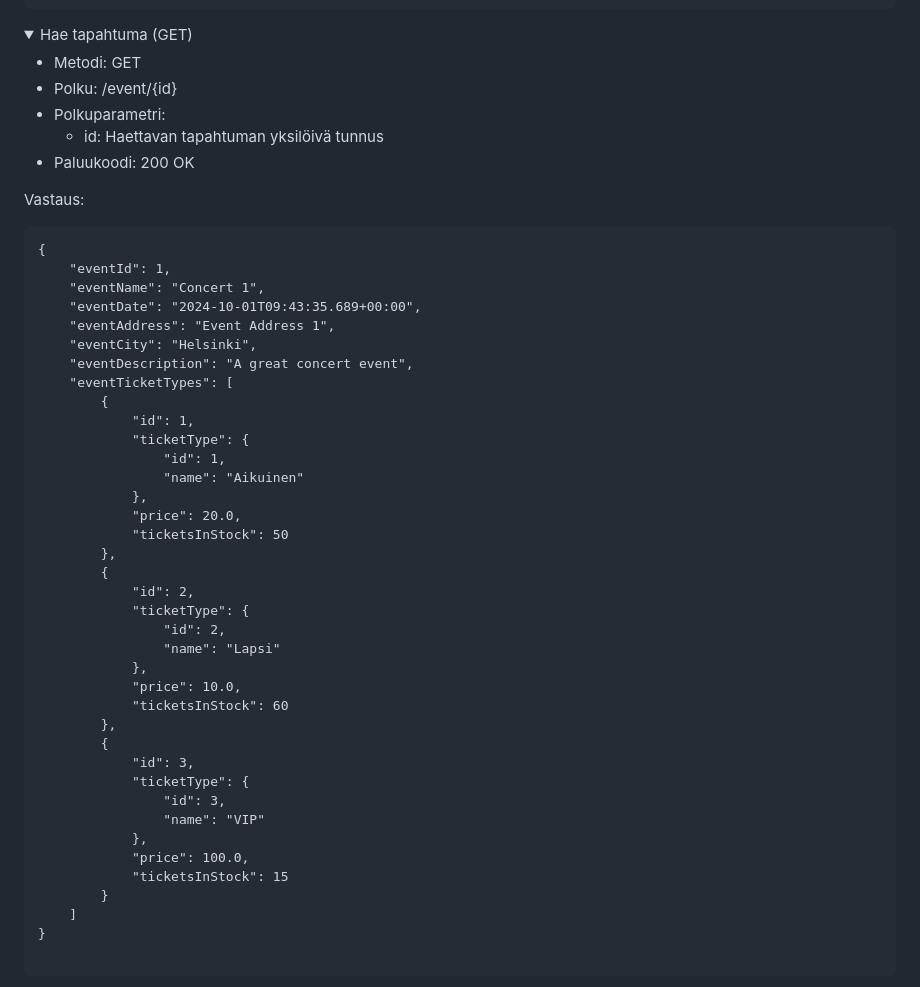
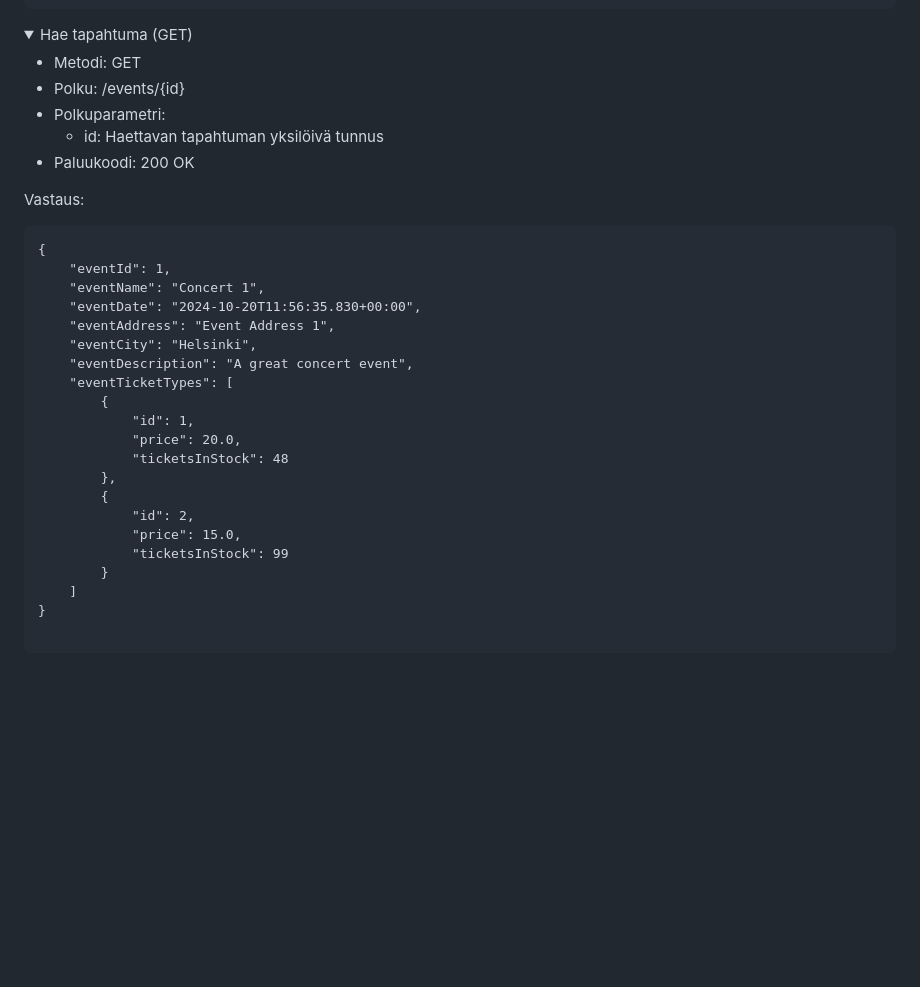
Before and after one commit to Elite1nnovators/TicketGuru-Sovellus, a Markdown page: README.md, the part around the change. GitHub-like rendering; folded sections open; blank space fills up the shorter version.

Commit message:
korjattu events GET dokumentoinnin sisältö

```diff
--- a/README.md
+++ b/README.md
@@ -581,7 +581,7 @@ Sisältö:
 <summary> Hae tapahtuma (GET) </summary>
 
 * Metodi: GET
-* Polku: /event/{id}
+* Polku: /events/{id}
 * Polkuparametri:
     * id: Haettavan tapahtuman yksilöivä tunnus
 * Paluukoodi: 200 OK
@@ -592,37 +592,20 @@ Vastaus:
 {
     "eventId": 1,
     "eventName": "Concert 1",
-    "eventDate": "2024-10-01T09:43:35.689+00:00",
+    "eventDate": "2024-10-20T11:56:35.830+00:00",
     "eventAddress": "Event Address 1",
     "eventCity": "Helsinki",
     "eventDescription": "A great concert event",
     "eventTicketTypes": [
         {
             "id": 1,
-            "ticketType": {
-                "id": 1,
-                "name": "Aikuinen"
-            },
             "price": 20.0,
-            "ticketsInStock": 50
+            "ticketsInStock": 48
         },
         {
             "id": 2,
-            "ticketType": {
-                "id": 2,
-                "name": "Lapsi"
-            },
-            "price": 10.0,
-            "ticketsInStock": 60
-        },
-        {
-            "id": 3,
-            "ticketType": {
-                "id": 3,
-                "name": "VIP"
-            },
-            "price": 100.0,
-            "ticketsInStock": 15
+            "price": 15.0,
+            "ticketsInStock": 99
         }
     ]
 }
```
